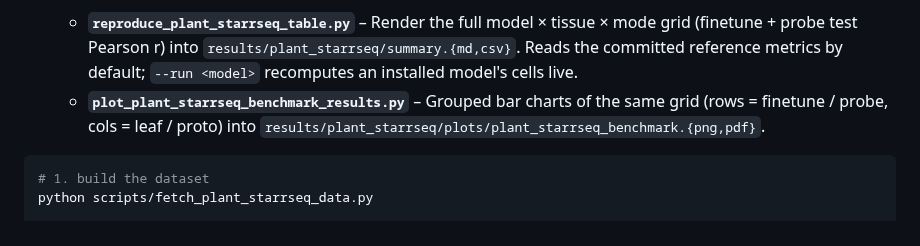
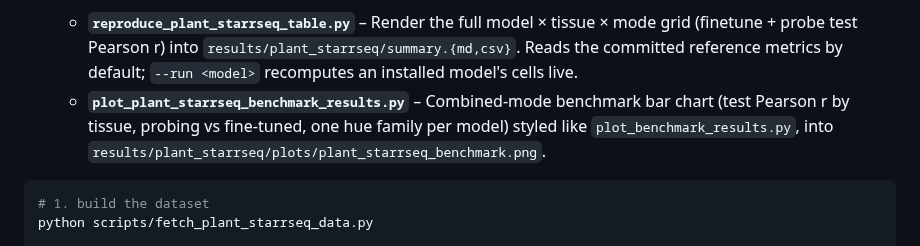
Before and after one commit to Al-Murphy/alphagenome_FT_MPRA, a Markdown page: scripts/README.md, the part around the change. Rendered like a GitHub page.

````diff
--- a/scripts/README.md
+++ b/scripts/README.md
@@ -103,9 +103,10 @@ live.
     grid (finetune + probe test Pearson r) into `results/plant_starrseq/summary.{md,csv}`.
     Reads the committed reference metrics by default; `--run <model>` recomputes an
     installed model's cells live.
-  - **`plot_plant_starrseq_benchmark_results.py`** – Grouped bar charts of the same
-    grid (rows = finetune / probe, cols = leaf / proto) into
-    `results/plant_starrseq/plots/plant_starrseq_benchmark.{png,pdf}`.
+  - **`plot_plant_starrseq_benchmark_results.py`** – Combined-mode benchmark bar
+    chart (test Pearson r by tissue, probing vs fine-tuned, one hue family per
+    model) styled like `plot_benchmark_results.py`, into
+    `results/plant_starrseq/plots/plant_starrseq_benchmark.png`.
 
 ```bash
 # 1. build the dataset
````
Also changed, not shown: results/plant_starrseq/plots/plant_starrseq_benchmark.png, 2 other files.
